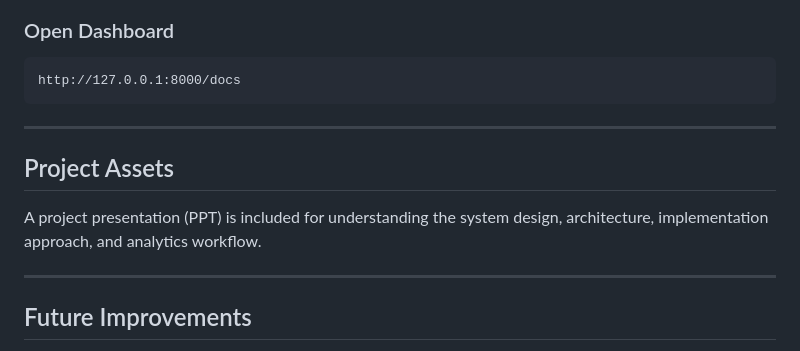
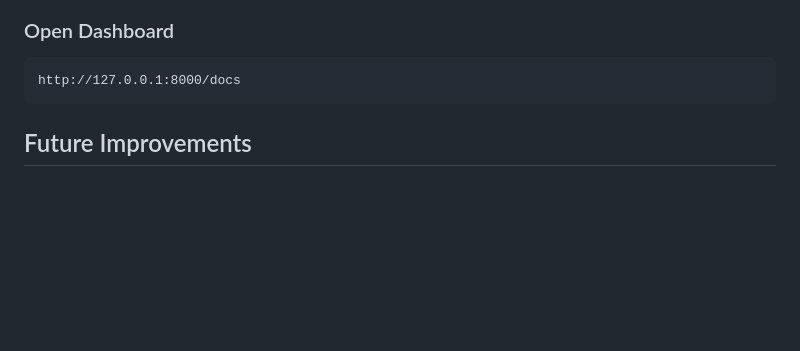
Before and after one commit to ThanushaGali/store-intelligence, a Markdown page: README.md, the part around one of its changes. GitHub-like rendering; blank space fills up the shorter version.

````diff
--- a/README.md
+++ b/README.md
@@ -182,13 +182,6 @@ uvicorn main:app --reload
 http://127.0.0.1:8000/docs
 ```
 
----
-
-## Project Assets
-
-A project presentation (PPT) is included for understanding the system design, architecture, implementation approach, and analytics workflow.
-
----
 
 ## Future Improvements
 
````
Also changed, not shown: other parts of README.md (+3 -0 lines).
